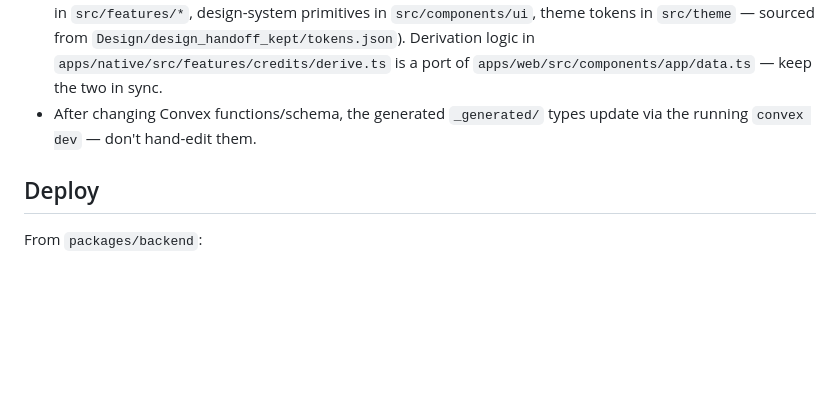
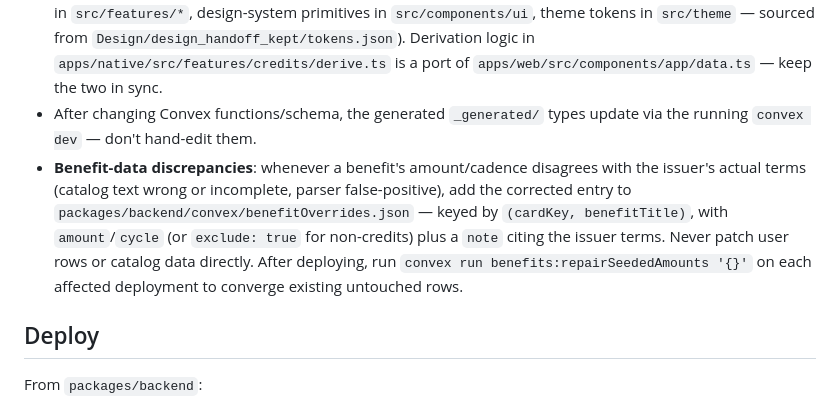
Before and after one commit to offerbee-ai/Offerbee, a Markdown page: CLAUDE.md, the part around the change. GitHub-like rendering; blank space fills up the shorter version.

Commit message:
docs: CLAUDE.md rule — benefit-data discrepancies go through benefitOverrides.json
Co-Authored-By: Claude Fable 5 <noreply@anthropic.com>
Claude-Session: https://claude.ai/code/session_01TUUQn7nozF8iJERCzu7tWE

```diff
--- a/CLAUDE.md
+++ b/CLAUDE.md
@@ -45,6 +45,7 @@ The native app uses three committed env files (client-public values only — Con
 - The web app protects note routes via `apps/web/src/proxy.ts`.
 - The native app uses Expo Router route groups under `apps/native/src/app` (routes stay thin; data hooks live in `src/features/*`, design-system primitives in `src/components/ui`, theme tokens in `src/theme` — sourced from `Design/design_handoff_kept/tokens.json`). Derivation logic in `apps/native/src/features/credits/derive.ts` is a port of `apps/web/src/components/app/data.ts` — keep the two in sync.
 - After changing Convex functions/schema, the generated `_generated/` types update via the running `convex dev` — don't hand-edit them.
+- **Benefit-data discrepancies**: whenever a benefit's amount/cadence disagrees with the issuer's actual terms (catalog text wrong or incomplete, parser false-positive), add the corrected entry to `packages/backend/convex/benefitOverrides.json` — keyed by `(cardKey, benefitTitle)`, with `amount`/`cycle` (or `exclude: true` for non-credits) plus a `note` citing the issuer terms. Never patch user rows or catalog data directly. After deploying, run `convex run benefits:repairSeededAmounts '{}'` on each affected deployment to converge existing untouched rows.
 
 ## Deploy
 
```
